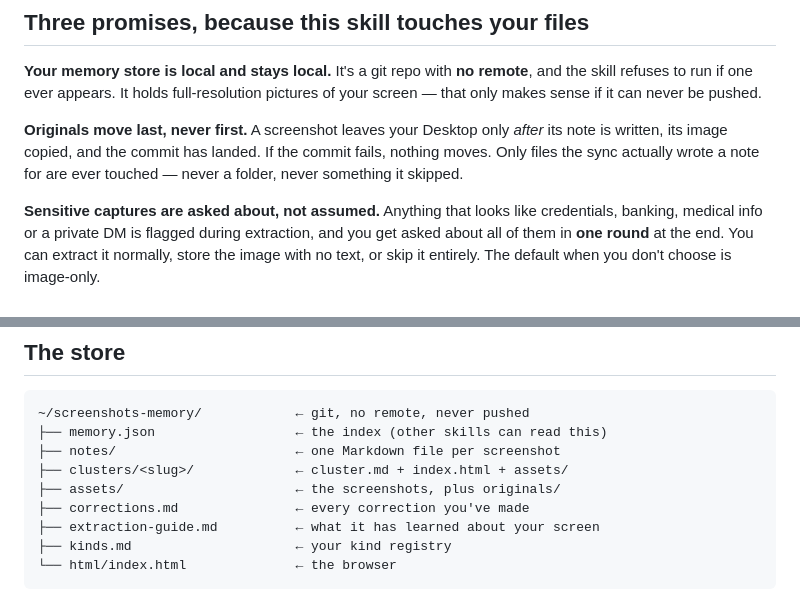
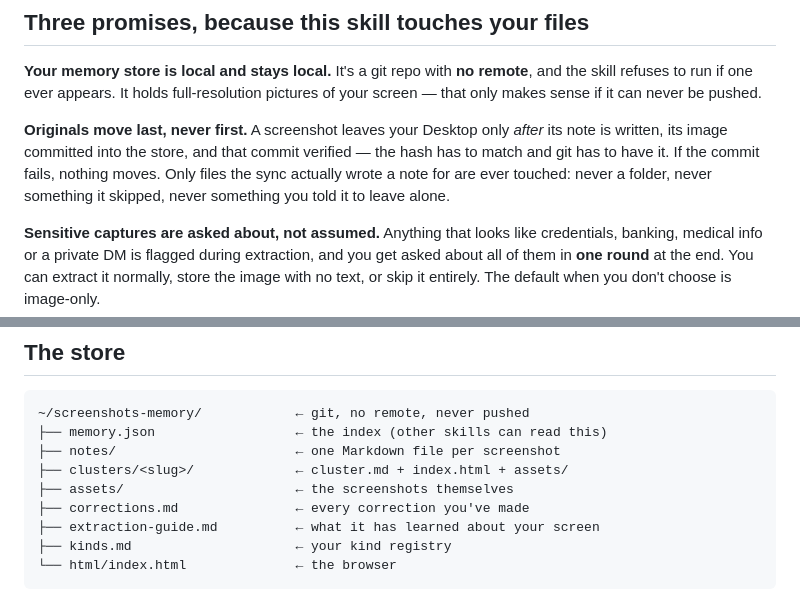
Before and after one commit to mostafa-drz/claude-skills, a Markdown page: code/screenshots-memory/README.md, 2 parts joined by grey strips. Rendered like a GitHub page.

```diff
--- a/code/screenshots-memory/README.md
+++ b/code/screenshots-memory/README.md
@@ -43,9 +43,10 @@ the skill refuses to run if one ever appears. It holds full-resolution pictures
 screen — that only makes sense if it can never be pushed.
 
 **Originals move last, never first.** A screenshot leaves your Desktop only *after* its
-note is written, its image copied, and the commit has landed. If the commit fails,
-nothing moves. Only files the sync actually wrote a note for are ever touched — never a
-folder, never something it skipped.
+note is written, its image committed into the store, and that commit verified — the hash
+has to match and git has to have it. If the commit fails, nothing moves. Only files the
+sync actually wrote a note for are ever touched: never a folder, never something it
+skipped, never something you told it to leave alone.
 
 **Sensitive captures are asked about, not assumed.** Anything that looks like
 credentials, banking, medical info or a private DM is flagged during extraction, and you
@@ -113,7 +114,7 @@ and paste the batch back with `/screenshots-memory review --apply`.
 ├── memory.json                  ← the index (other skills can read this)
 ├── notes/                       ← one Markdown file per screenshot
 ├── clusters/<slug>/             ← cluster.md + index.html + assets/
-├── assets/                      ← the screenshots, plus originals/
+├── assets/                      ← the screenshots themselves
 ├── corrections.md               ← every correction you've made
 ├── extraction-guide.md          ← what it has learned about your screen
 ├── kinds.md                     ← your kind registry
```
Also changed, not shown: code/screenshots-memory/SKILL.md (+109 -141 lines), 1 other file.
